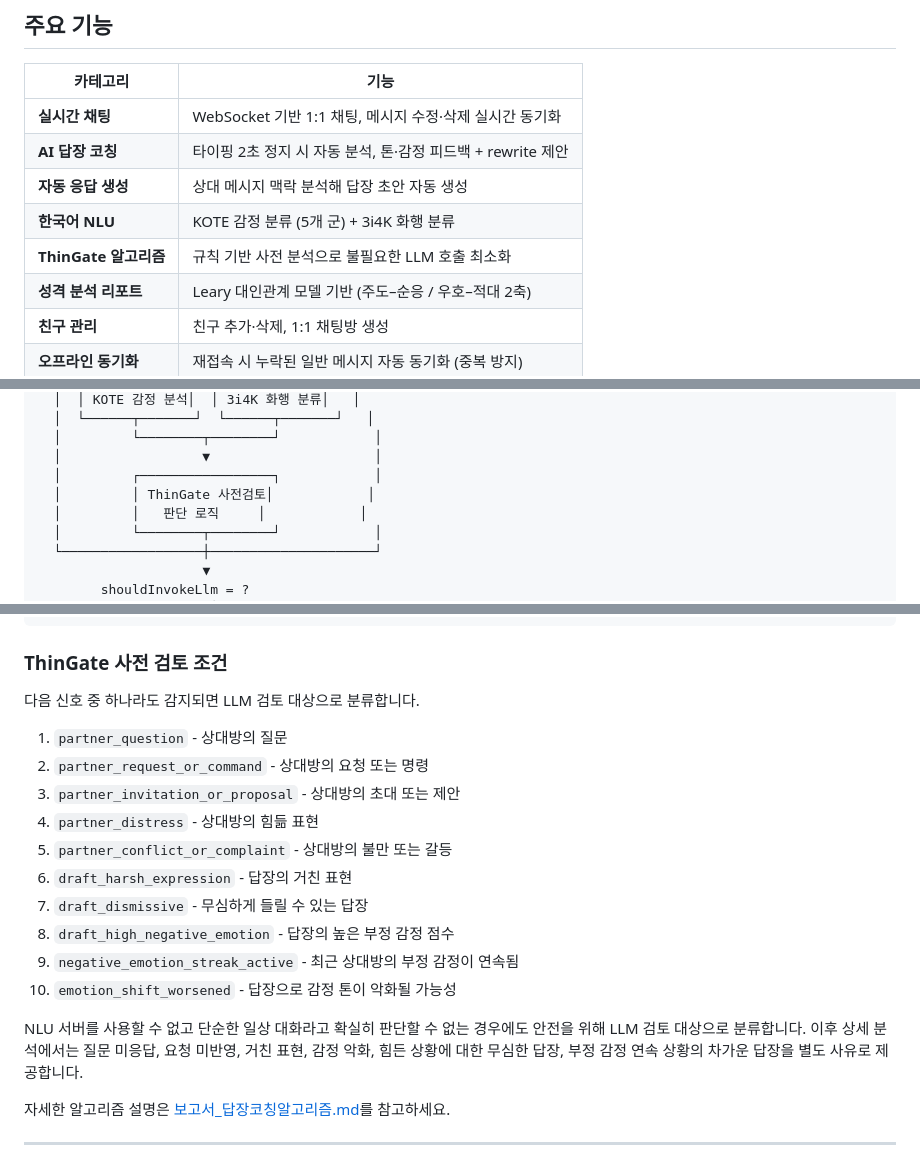
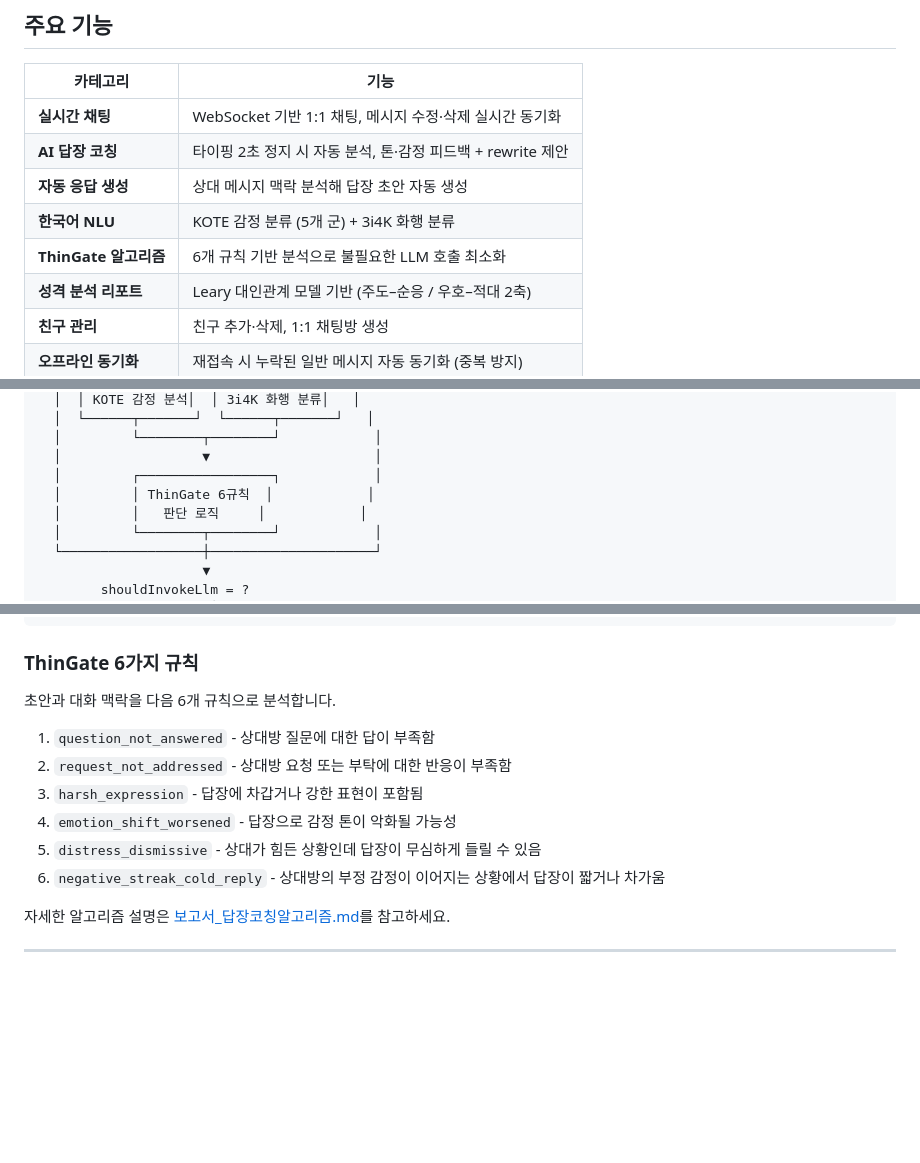
Before and after one commit to seonghoon0905/llm-messenger, a Markdown page: README.md, 3 parts joined by grey strips. Drawn GitHub-style; blank space fills up the shorter version.

Commit message:
docs: ThinGate 규칙 설명 수정

````diff
--- a/README.md
+++ b/README.md
@@ -41,7 +41,7 @@ LLM Messenger는 **Flutter + FastAPI 기반의 실시간 한국어 채팅 애플
 | **AI 답장 코칭** | 타이핑 2초 정지 시 자동 분석, 톤·감정 피드백 + rewrite 제안 |
 | **자동 응답 생성** | 상대 메시지 맥락 분석해 답장 초안 자동 생성 |
 | **한국어 NLU** | KOTE 감정 분류 (5개 군) + 3i4K 화행 분류 |
-| **ThinGate 알고리즘** | 규칙 기반 사전 분석으로 불필요한 LLM 호출 최소화 |
+| **ThinGate 알고리즘** | 6개 규칙 기반 분석으로 불필요한 LLM 호출 최소화 |
 | **성격 분석 리포트** | Leary 대인관계 모델 기반 (주도–순응 / 우호–적대 2축) |
 | **친구 관리** | 친구 추가·삭제, 1:1 채팅방 생성 |
 | **오프라인 동기화** | 재접속 시 누락된 일반 메시지 자동 동기화 (중복 방지) |
@@ -265,7 +265,7 @@ llm-messenger/
   │         └────────┬────────┘            │
   │                  ▼                     │
   │         ┌─────────────────┐            │
-  │         │ ThinGate 사전검토│            │
+  │         │ ThinGate 6규칙  │            │
   │         │   판단 로직     │            │
   │         └────────┬────────┘            │
   └──────────────────┼─────────────────────┘
@@ -285,22 +285,16 @@ llm-messenger/
                   └────────────────────────┘
 ```
 
-### ThinGate 사전 검토 조건
+### ThinGate 6가지 규칙
 
-다음 신호 중 하나라도 감지되면 LLM 검토 대상으로 분류합니다.
+초안과 대화 맥락을 다음 6개 규칙으로 분석합니다.
 
-1. `partner_question` - 상대방의 질문
-2. `partner_request_or_command` - 상대방의 요청 또는 명령
-3. `partner_invitation_or_proposal` - 상대방의 초대 또는 제안
-4. `partner_distress` - 상대방의 힘듦 표현
-5. `partner_conflict_or_complaint` - 상대방의 불만 또는 갈등
-6. `draft_harsh_expression` - 답장의 거친 표현
-7. `draft_dismissive` - 무심하게 들릴 수 있는 답장
-8. `draft_high_negative_emotion` - 답장의 높은 부정 감정 점수
-9. `negative_emotion_streak_active` - 최근 상대방의 부정 감정이 연속됨
-10. `emotion_shift_worsened` - 답장으로 감정 톤이 악화될 가능성
-
-NLU 서버를 사용할 수 없고 단순한 일상 대화라고 확실히 판단할 수 없는 경우에도 안전을 위해 LLM 검토 대상으로 분류합니다. 이후 상세 분석에서는 질문 미응답, 요청 미반영, 거친 표현, 감정 악화, 힘든 상황에 대한 무심한 답장, 부정 감정 연속 상황의 차가운 답장을 별도 사유로 제공합니다.
+1. `question_not_answered` - 상대방 질문에 대한 답이 부족함
+2. `request_not_addressed` - 상대방 요청 또는 부탁에 대한 반응이 부족함
+3. `harsh_expression` - 답장에 차갑거나 강한 표현이 포함됨
+4. `emotion_shift_worsened` - 답장으로 감정 톤이 악화될 가능성
+5. `distress_dismissive` - 상대가 힘든 상황인데 답장이 무심하게 들릴 수 있음
+6. `negative_streak_cold_reply` - 상대방의 부정 감정이 이어지는 상황에서 답장이 짧거나 차가움
 
 자세한 알고리즘 설명은 [보고서_답장코칭알고리즘.md](./보고서_답장코칭알고리즘.md)를 참고하세요.
 
````
